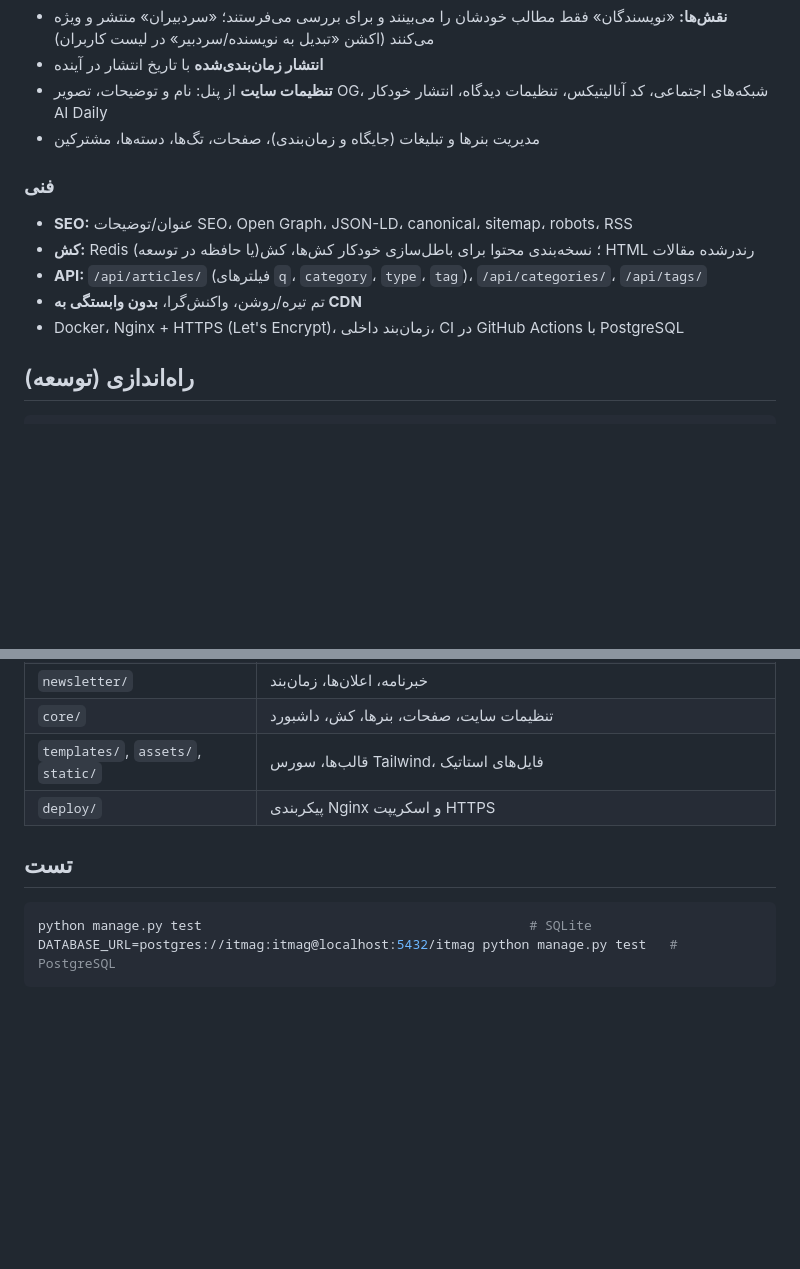
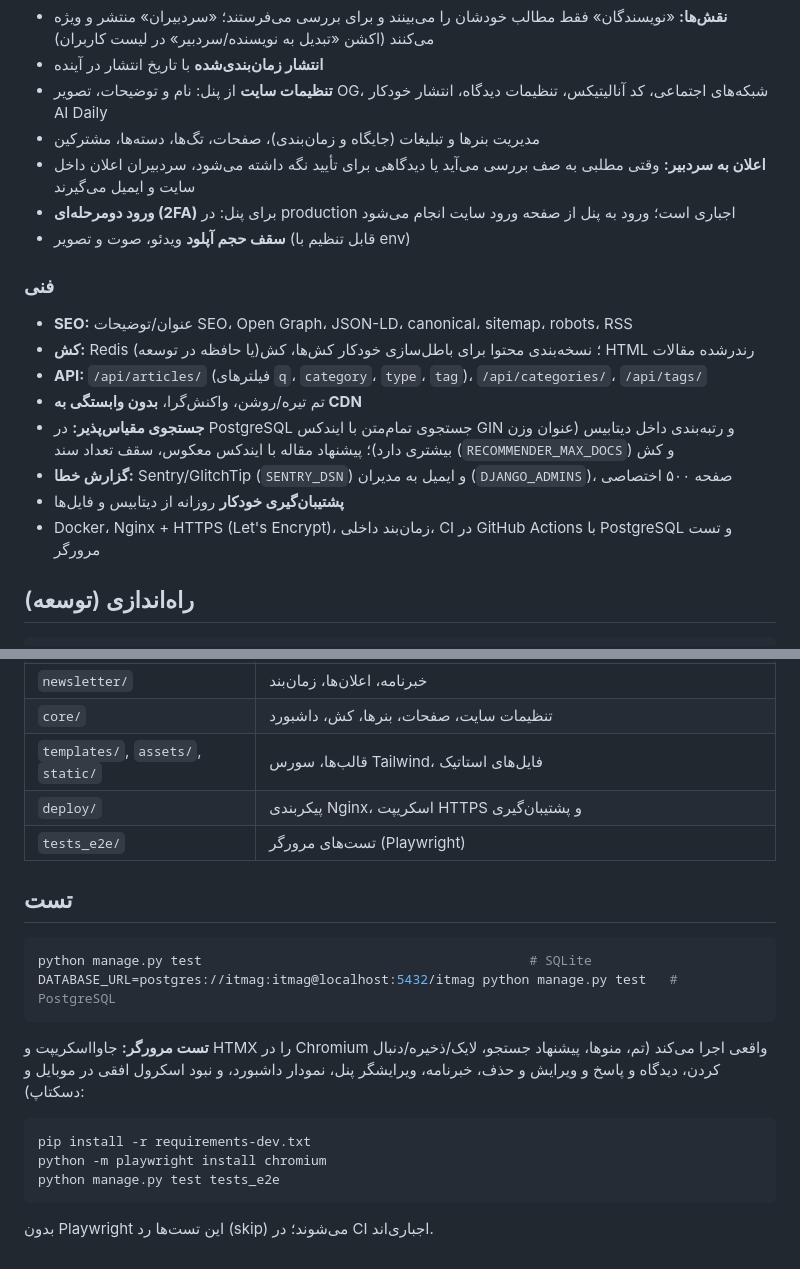
Before and after one commit to AAli-gh/IT-magazine, a Markdown page: README.md, 2 parts joined by grey strips. Rendered like a GitHub page; blank space fills up the shorter version.

Commit message:
Document editor alerts, 2FA, upload limits, scalable search, backups and browser tests in README
Co-Authored-By: Claude Opus 5.5 <noreply@anthropic.com>
Claude-Session: https://claude.ai/code/session_01NDUYaeqHJcqS5LS45kiggy

````diff
--- a/README.md
+++ b/README.md
@@ -33,13 +33,19 @@
 - **انتشار زمان‌بندی‌شده** با تاریخ انتشار در آینده
 - **تنظیمات سایت** از پنل: نام و توضیحات، تصویر OG، شبکه‌های اجتماعی، کد آنالیتیکس، تنظیمات دیدگاه، انتشار خودکار AI Daily
 - مدیریت بنرها و تبلیغات (جایگاه و زمان‌بندی)، صفحات، تگ‌ها، دسته‌ها، مشترکین
+- **اعلان به سردبیر:** وقتی مطلبی به صف بررسی می‌آید یا دیدگاهی برای تأیید نگه داشته می‌شود، سردبیران اعلان داخل سایت و ایمیل می‌گیرند
+- **ورود دومرحله‌ای (2FA)** برای پنل: در production اجباری است؛ ورود به پنل از صفحه ورود سایت انجام می‌شود
+- **سقف حجم آپلود** ویدئو، صوت و تصویر (قابل تنظیم با env)
 
 ### فنی
 - **SEO:** عنوان/توضیحات SEO، Open Graph، JSON-LD، canonical، sitemap، robots، RSS
 - **کش:** Redis (یا حافظه در توسعه)؛ نسخه‌بندی محتوا برای باطل‌سازی خودکار کش‌ها، کش HTML رندرشده مقالات
 - **API:** `/api/articles/` (فیلترهای `q`، `category`، `type`، `tag`)، `/api/categories/`، `/api/tags/`
 - تم تیره/روشن، واکنش‌گرا، **بدون وابستگی به CDN**
-- Docker، Nginx + HTTPS (Let's Encrypt)، زمان‌بند داخلی، CI در GitHub Actions با PostgreSQL
+- **جستجوی مقیاس‌پذیر:** در PostgreSQL جستجوی تمام‌متن با ایندکس GIN و رتبه‌بندی داخل دیتابیس (عنوان وزن بیشتری دارد)؛ پیشنهاد مقاله با ایندکس معکوس، سقف تعداد سند (`RECOMMENDER_MAX_DOCS`) و کش
+- **گزارش خطا:** Sentry/GlitchTip (`SENTRY_DSN`) و ایمیل به مدیران (`DJANGO_ADMINS`)، صفحه ۵۰۰ اختصاصی
+- **پشتیبان‌گیری خودکار** روزانه از دیتابیس و فایل‌ها
+- Docker، Nginx + HTTPS (Let's Encrypt)، زمان‌بند داخلی، CI در GitHub Actions با PostgreSQL و تست مرورگر
 
 ## راه‌اندازی (توسعه)
 
@@ -120,7 +126,8 @@ CI بررسی می‌کند که CSS کامیت‌شده به‌روز باشد.
 | `newsletter/` | خبرنامه، اعلان‌ها، زمان‌بند |
 | `core/` | تنظیمات سایت، صفحات، بنرها، کش، داشبورد |
 | `templates/`, `assets/`, `static/` | قالب‌ها، سورس Tailwind، فایل‌های استاتیک |
-| `deploy/` | پیکربندی Nginx و اسکریپت HTTPS |
+| `deploy/` | پیکربندی Nginx، اسکریپت HTTPS و پشتیبان‌گیری |
+| `tests_e2e/` | تست‌های مرورگر (Playwright) |
 
 ## تست
 
@@ -128,3 +135,13 @@ CI بررسی می‌کند که CSS کامیت‌شده به‌روز باشد.
 python manage.py test                                          # SQLite
 DATABASE_URL=postgres://itmag:itmag@localhost:5432/itmag python manage.py test   # PostgreSQL
 ```
+
+**تست مرورگر:** جاوااسکریپت و HTMX را در Chromium واقعی اجرا می‌کند (تم، منوها، پیشنهاد جستجو، لایک/ذخیره/دنبال کردن، دیدگاه و پاسخ و ویرایش و حذف، خبرنامه، ویرایشگر پنل، نمودار داشبورد، و نبود اسکرول افقی در موبایل و دسکتاپ):
+
+```bash
+pip install -r requirements-dev.txt
+python -m playwright install chromium
+python manage.py test tests_e2e
+```
+
+بدون Playwright این تست‌ها رد (skip) می‌شوند؛ در CI اجباری‌اند.
````
